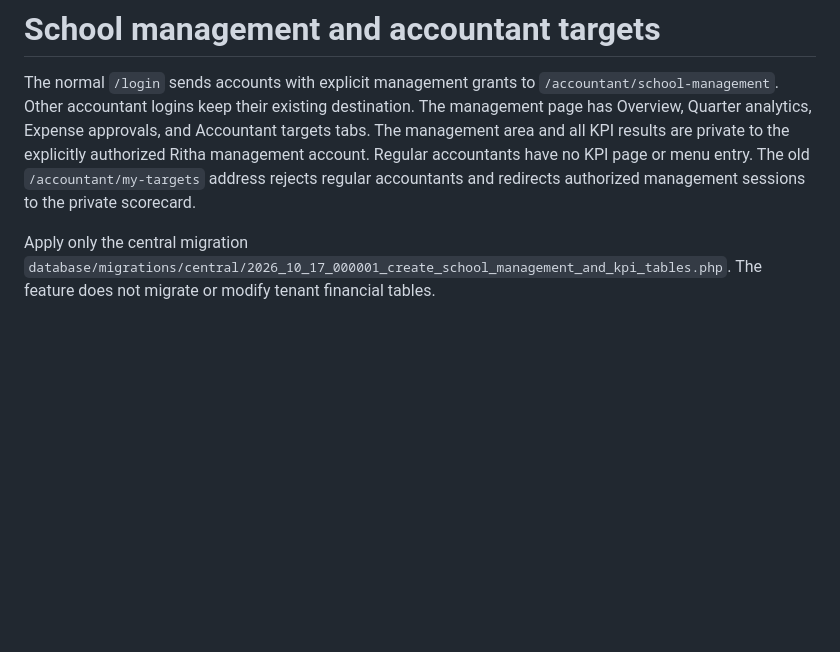
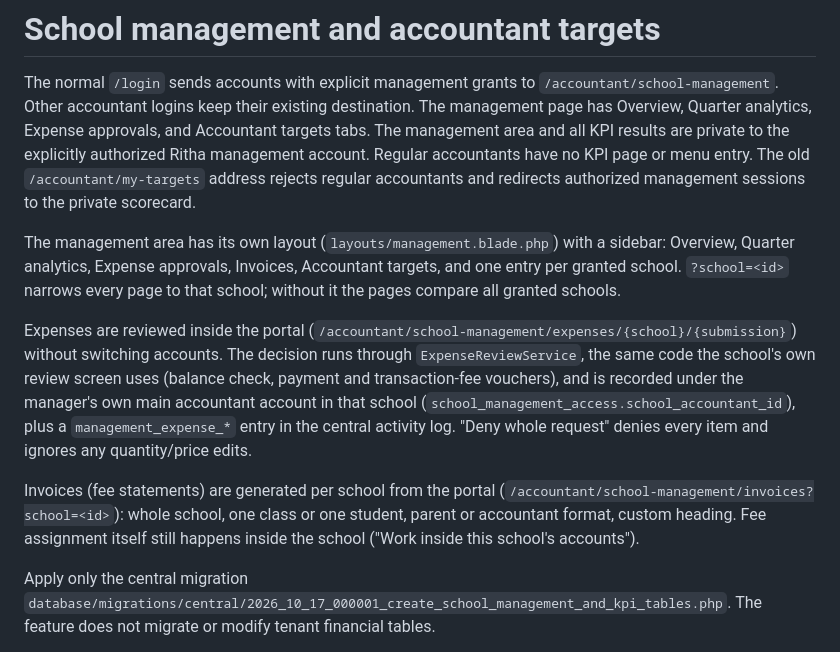
Before and after one commit to olam-devs/darasa360-v3, a Markdown page: finance/docs/school-management.md, the part around the change. GitHub-like rendering; blank space fills up the shorter version.

Commit message:
docs: describe management portal layout, approvals and invoices
Co-Authored-By: Claude Opus 5.5 <noreply@anthropic.com>

```diff
--- a/finance/docs/school-management.md
+++ b/finance/docs/school-management.md
@@ -7,6 +7,24 @@ Accountant targets tabs. The management area and all KPI results are private to
 the explicitly authorized Ritha management account. Regular accountants have no
 KPI page or menu entry. The old `/accountant/my-targets` address rejects regular
 accountants and redirects authorized management sessions to the private scorecard.
+
+The management area has its own layout (`layouts/management.blade.php`) with a
+sidebar: Overview, Quarter analytics, Expense approvals, Invoices, Accountant
+targets, and one entry per granted school. `?school=<id>` narrows every page to
+that school; without it the pages compare all granted schools.
+
+Expenses are reviewed inside the portal (`/accountant/school-management/expenses/{school}/{submission}`)
+without switching accounts. The decision runs through `ExpenseReviewService`,
+the same code the school's own review screen uses (balance check, payment and
+transaction-fee vouchers), and is recorded under the manager's own main
+accountant account in that school (`school_management_access.school_accountant_id`),
+plus a `management_expense_*` entry in the central activity log. "Deny whole
+request" denies every item and ignores any quantity/price edits.
+
+Invoices (fee statements) are generated per school from the portal
+(`/accountant/school-management/invoices?school=<id>`): whole school, one class
+or one student, parent or accountant format, custom heading. Fee assignment
+itself still happens inside the school ("Work inside this school's accounts").
 
 Apply only the central migration
 `database/migrations/central/2026_10_17_000001_create_school_management_and_kpi_tables.php`.
```
